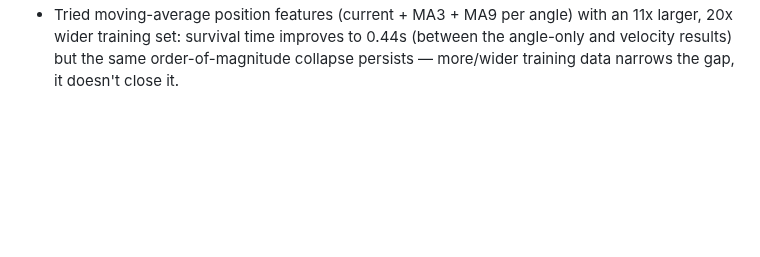
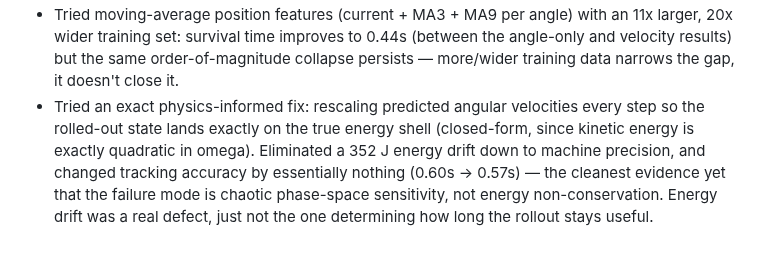
Before and after one commit to fundthmcalculus/grad-school, a Markdown page: AnalyticalDynamics/N3_N5_FUZZY_REGRESSION_REPORT.md, the part around one of its changes. GitHub-like rendering; blank space fills up the shorter version.

```diff
--- a/AnalyticalDynamics/N3_N5_FUZZY_REGRESSION_REPORT.md
+++ b/AnalyticalDynamics/N3_N5_FUZZY_REGRESSION_REPORT.md
@@ -290,3 +351,11 @@ divergence itself, not a fixable feature-engineering or data-volume gap.
   0.44s (between the angle-only and velocity results) but the same
   order-of-magnitude collapse persists — more/wider training data narrows
   the gap, it doesn't close it.
+- Tried an exact physics-informed fix: rescaling predicted angular
+  velocities every step so the rolled-out state lands exactly on the true
+  energy shell (closed-form, since kinetic energy is exactly quadratic in
+  omega). Eliminated a 352 J energy drift down to machine precision, and
+  changed tracking accuracy by essentially nothing (0.60s → 0.57s) — the
+  cleanest evidence yet that the failure mode is chaotic phase-space
+  sensitivity, not energy non-conservation. Energy drift was a real defect,
+  just not the one determining how long the rollout stays useful.
```
Also changed, not shown: other parts of AnalyticalDynamics/N3_N5_FUZZY_REGRESSION_REPORT.md (+61 -0 lines), AnalyticalDynamics/figures/n2_energy_conservation_rollout.png (added), 1 other file.
